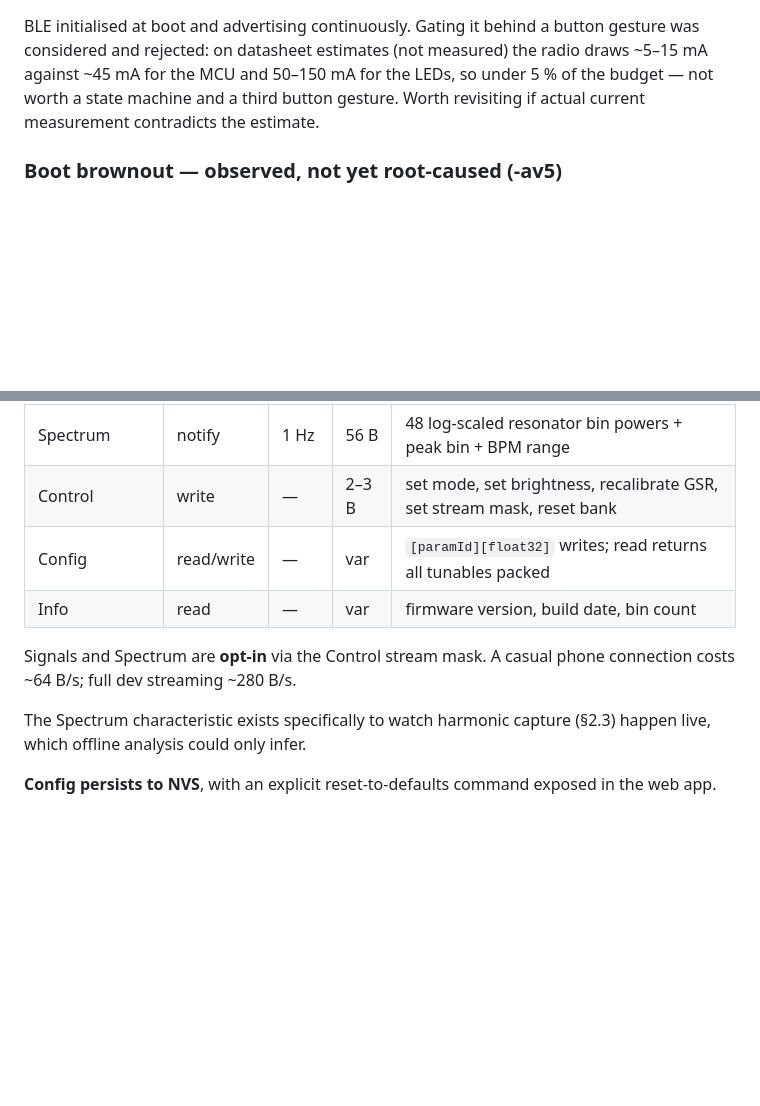
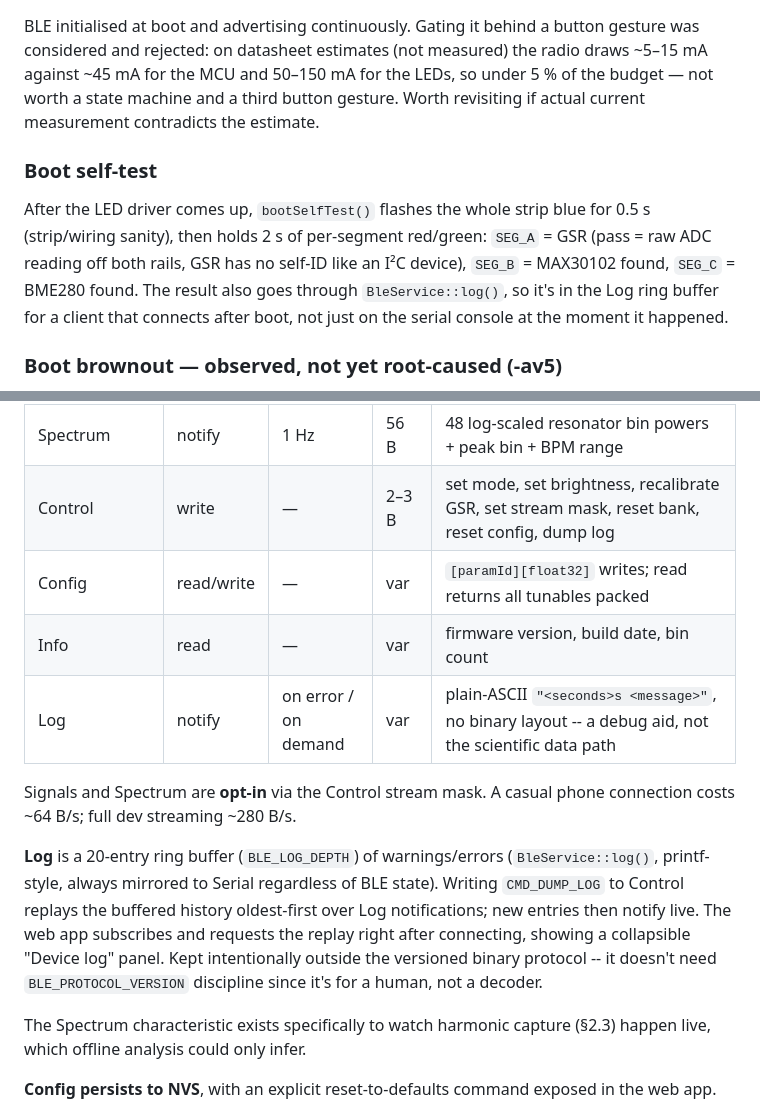
Before and after one commit to nukemberg/biometric-status-bracelet, a Markdown page: docs/DESIGN.md, 2 parts joined by grey strips. Rendered like a GitHub page; blank space fills up the shorter version.

```diff
--- a/docs/DESIGN.md
+++ b/docs/DESIGN.md
@@ -718,6 +740,15 @@ against ~45 mA for the MCU and 50–150 mA for the LEDs, so under 5 % of the bud
 worth a state machine and a third button gesture. Worth revisiting if actual current
 measurement contradicts the estimate.
 
+### Boot self-test
+
+After the LED driver comes up, `bootSelfTest()` flashes the whole strip blue for
+0.5 s (strip/wiring sanity), then holds 2 s of per-segment red/green: `SEG_A` = GSR
+(pass = raw ADC reading off both rails, GSR has no self-ID like an I²C device),
+`SEG_B` = MAX30102 found, `SEG_C` = BME280 found. The result also goes through
+`BleService::log()`, so it's in the Log ring buffer for a client that connects after
+boot, not just on the serial console at the moment it happened.
+
 ### Boot brownout — observed, not yet root-caused (-av5)
 
 After flashing, the board brownout-reset 2–3 times in a loop (`E BOD: Brownout detector
@@ -765,12 +796,21 @@ error, which is the exact failure this library exists to prevent. Both widened t
 | Vitals | notify | 4 Hz | 20 B | bpm×10, confidence, arousal, perfusion×100, gsr_raw, **pulse_raw (u32)**, temp×100, flags (worn/strobe/mode), brightness, gsr_tonic |
 | Signals | notify | 5 Hz | 66 B | 5 batched 25 Hz samples: **pulse_filtered (i32×10)**, **pulse_raw (u32)**, gsr_phasic, gsr_raw + start timestamp |
 | Spectrum | notify | 1 Hz | 56 B | 48 log-scaled resonator bin powers + peak bin + BPM range |
-| Control | write | — | 2–3 B | set mode, set brightness, recalibrate GSR, set stream mask, reset bank |
+| Control | write | — | 2–3 B | set mode, set brightness, recalibrate GSR, set stream mask, reset bank, reset config, dump log |
 | Config | read/write | — | var | `[paramId][float32]` writes; read returns all tunables packed |
 | Info | read | — | var | firmware version, build date, bin count |
+| Log | notify | on error / on demand | var | plain-ASCII `"<seconds>s <message>"`, no binary layout -- a debug aid, not the scientific data path |
 
 Signals and Spectrum are **opt-in** via the Control stream mask. A casual phone connection
 costs ~64 B/s; full dev streaming ~280 B/s.
+
+**Log** is a 20-entry ring buffer (`BLE_LOG_DEPTH`) of warnings/errors
+(`BleService::log()`, printf-style, always mirrored to Serial regardless of BLE
+state). Writing `CMD_DUMP_LOG` to Control replays the buffered history oldest-first
+over Log notifications; new entries then notify live. The web app subscribes and
+requests the replay right after connecting, showing a collapsible "Device log" panel.
+Kept intentionally outside the versioned binary protocol -- it doesn't need
+`BLE_PROTOCOL_VERSION` discipline since it's for a human, not a decoder.
 
 The Spectrum characteristic exists specifically to watch harmonic capture (§2.3) happen
 live, which offline analysis could only infer.
```
Also changed, not shown: other parts of docs/DESIGN.md (+36 -14 lines).
